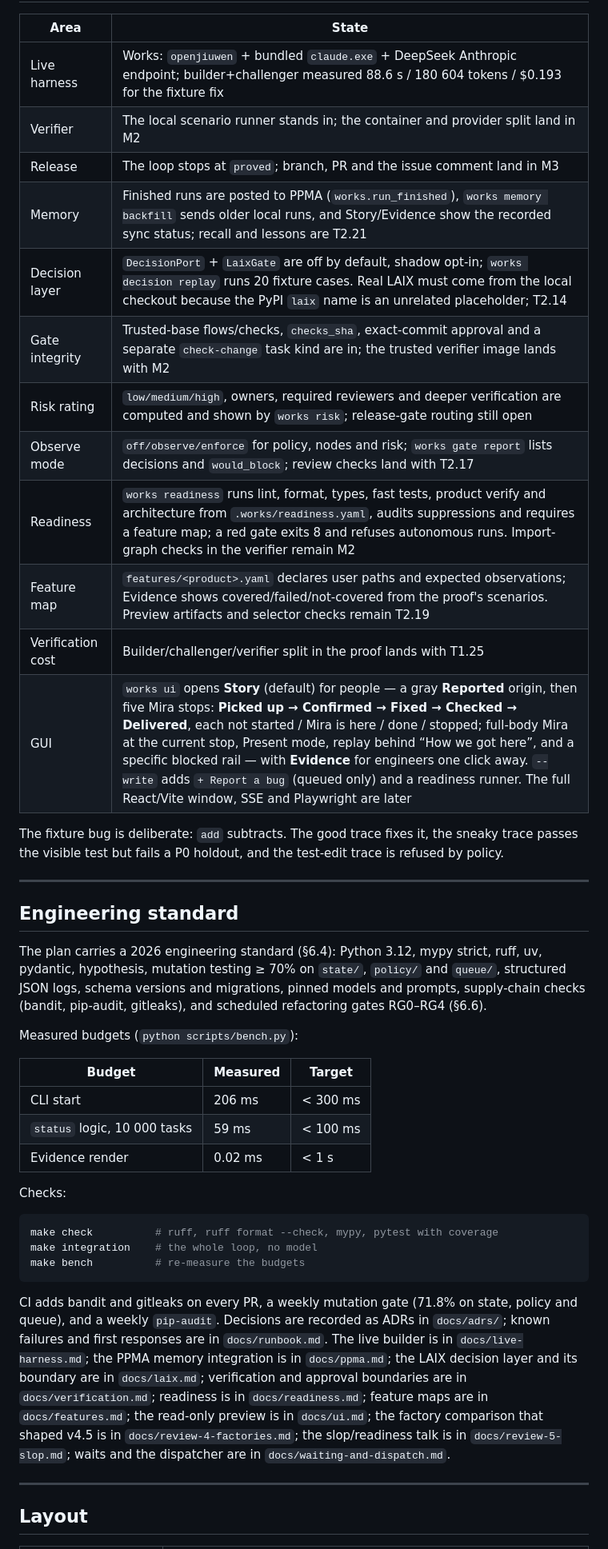
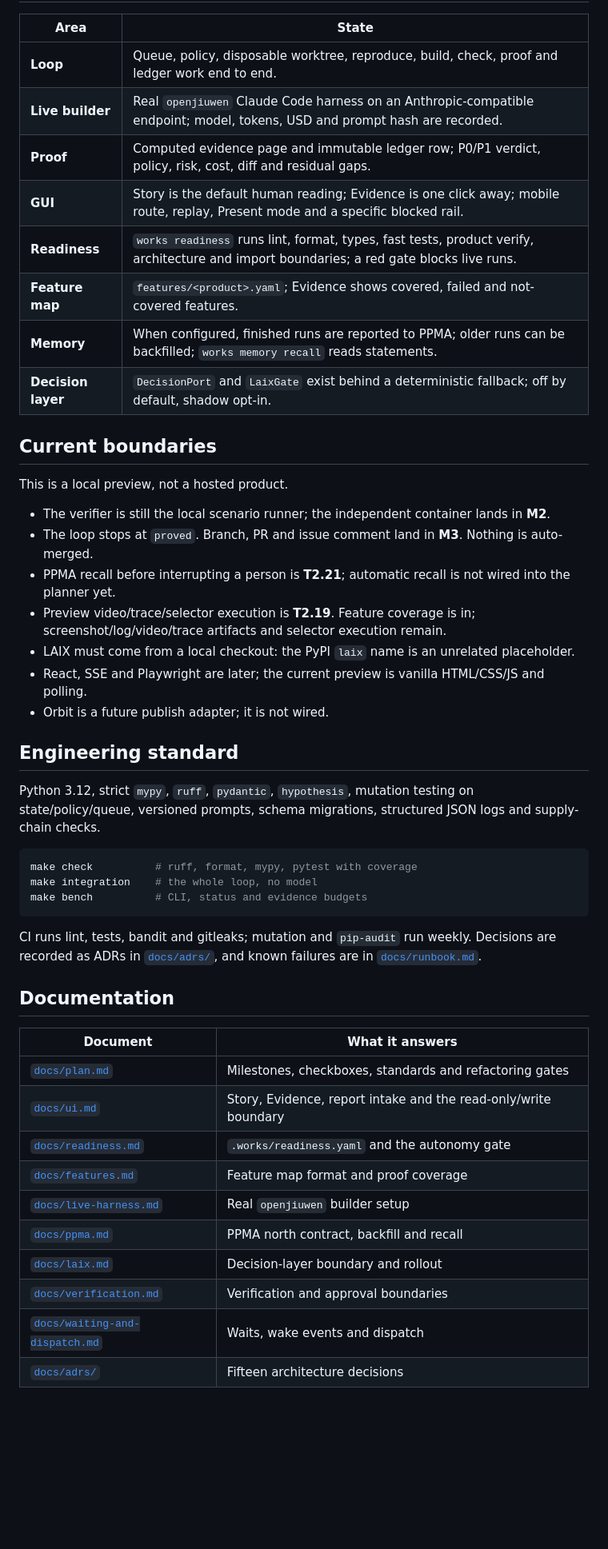
Before and after one commit to michaelatamuk/openjiuwen-works, a Markdown page: README.md, the part around one of its changes. Shown at 80% size. Drawn GitHub-style; blank space fills up the shorter version.

````diff
--- a/README.md
+++ b/README.md
@@ -107,58 +99,51 @@ in v0 — no silent retry, no "trust the builder".
 
 | Area | State |
 |---|---|
-| Live harness | Works: `openjiuwen` + bundled `claude.exe` + DeepSeek Anthropic endpoint; builder+challenger measured 88.6 s / 180 604 tokens / $0.193 for the fixture fix |
-| Verifier | The local scenario runner stands in; the container and provider split land in M2 |
-| Release | The loop stops at `proved`; branch, PR and the issue comment land in M3 |
-| Memory | Finished runs are posted to PPMA (`works.run_finished`), `works memory backfill` sends older local runs, and Story/Evidence show the recorded sync status; recall and lessons are T2.21 |
-| Decision layer | `DecisionPort` + `LaixGate` are off by default, shadow opt-in; `works decision replay` runs 20 fixture cases. Real LAIX must come from the local checkout because the PyPI `laix` name is an unrelated placeholder; T2.14 |
-| Gate integrity | Trusted-base flows/checks, `checks_sha`, exact-commit approval and a separate `check-change` task kind are in; the trusted verifier image lands with M2 |
-| Risk rating | `low/medium/high`, owners, required reviewers and deeper verification are computed and shown by `works risk`; release-gate routing still open |
-| Observe mode | `off/observe/enforce` for policy, nodes and risk; `works gate report` lists decisions and `would_block`; review checks land with T2.17 |
-| Readiness | `works readiness` runs lint, format, types, fast tests, product verify and architecture from `.works/readiness.yaml`, audits suppressions and requires a feature map; a red gate exits 8 and refuses autonomous runs. Import-graph checks in the verifier remain M2 |
-| Feature map | `features/<product>.yaml` declares user paths and expected observations; Evidence shows covered/failed/not-covered from the proof's scenarios. Preview artifacts and selector checks remain T2.19 |
-| Verification cost | Builder/challenger/verifier split in the proof lands with T1.25 |
-| GUI | `works ui` opens **Story** (default) for people — a gray **Reported** origin, then five Mira stops: **Picked up → Confirmed → Fixed → Checked → Delivered**, each not started / Mira is here / done / stopped; full-body Mira at the current stop, Present mode, replay behind “How we got here”, and a specific blocked rail — with **Evidence** for engineers one click away. `--write` adds `+ Report a bug` (queued only) and a readiness runner. The full React/Vite window, SSE and Playwright are later |
+| **Loop** | Queue, policy, disposable worktree, reproduce, build, check, proof and ledger work end to end. |
+| **Live builder** | Real `openjiuwen` Claude Code harness on an Anthropic-compatible endpoint; model, tokens, USD and prompt hash are recorded. |
+| **Proof** | Computed evidence page and immutable ledger row; P0/P1 verdict, policy, risk, cost, diff and residual gaps. |
+| **GUI** | Story is the default human reading; Evidence is one click away; mobile route, replay, Present mode and a specific blocked rail. |
+| **Readiness** | `works readiness` runs lint, format, types, fast tests, product verify, architecture and import boundaries; a red gate blocks live runs. |
+| **Feature map** | `features/<product>.yaml`; Evidence shows covered, failed and not-covered features. |
+| **Memory** | When configured, finished runs are reported to PPMA; older runs can be backfilled; `works memory recall` reads statements. |
+| **Decision layer** | `DecisionPort` and `LaixGate` exist behind a deterministic fallback; off by default, shadow opt-in. |
 
-The fixture bug is deliberate: `add` subtracts. The good trace fixes it, the sneaky trace passes
-the visible test but fails a P0 holdout, and the test-edit trace is refused by policy.
+## Current boundaries
 
----
+This is a local preview, not a hosted product.
+
+- The verifier is still the local scenario runner; the independent container lands in **M2**.
+- The loop stops at `proved`. Branch, PR and issue comment land in **M3**. Nothing is auto-merged.
+- PPMA recall before interrupting a person is **T2.21**; automatic recall is not wired into the planner yet.
+- Preview video/trace/selector execution is **T2.19**. Feature coverage is in; screenshot/log/video/trace artifacts and selector execution remain.
+- LAIX must come from a local checkout: the PyPI `laix` name is an unrelated placeholder.
+- React, SSE and Playwright are later; the current preview is vanilla HTML/CSS/JS and polling.
+- Orbit is a future publish adapter; it is not wired.
 
 ## Engineering standard
 
-The plan carries a 2026 engineering standard (§6.4): Python 3.12, mypy strict, ruff, uv, pydantic,
-hypothesis, mutation testing ≥ 70% on `state/`, `policy/` and `queue/`, structured JSON logs,
-schema versions and migrations, pinned models and prompts, supply-chain checks (bandit, pip-audit,
-gitleaks), and scheduled refactoring gates RG0–RG4 (§6.6).
-
-Measured budgets (`python scripts/bench.py`):
-
-| Budget | Measured | Target |
-|---|---|---|
-| CLI start | 206 ms | < 300 ms |
-| `status` logic, 10 000 tasks | 59 ms | < 100 ms |
-| Evidence render | 0.02 ms | < 1 s |
-
-Checks:
+Python 3.12, strict `mypy`, `ruff`, `pydantic`, `hypothesis`, mutation testing on state/policy/queue, versioned prompts, schema migrations, structured JSON logs and supply-chain checks.
 
 ```bash
-make check          # ruff, ruff format --check, mypy, pytest with coverage
+make check          # ruff, format, mypy, pytest with coverage
 make integration    # the whole loop, no model
-make bench          # re-measure the budgets
+make bench          # CLI, status and evidence budgets
 ```
 
-CI adds bandit and gitleaks on every PR, a weekly mutation gate (71.8% on state, policy and queue),
-and a weekly `pip-audit`. Decisions are recorded as ADRs in `docs/adrs/`; known failures and first
-responses are in `docs/runbook.md`. The live builder is in `docs/live-harness.md`; the PPMA memory
-integration is in `docs/ppma.md`; the LAIX decision layer and its boundary are in `docs/laix.md`;
-verification and approval boundaries are in `docs/verification.md`; readiness is in
-`docs/readiness.md`; feature maps are in `docs/features.md`; the read-only preview is in
-`docs/ui.md`; the factory comparison that shaped v4.5 is in `docs/review-4-factories.md`; the
-slop/readiness talk is in `docs/review-5-slop.md`; waits and the dispatcher are in
-`docs/waiting-and-dispatch.md`.
+CI runs lint, tests, bandit and gitleaks; mutation and `pip-audit` run weekly. Decisions are recorded as ADRs in [`docs/adrs/`](docs/adrs/), and known failures are in [`docs/runbook.md`](docs/runbook.md).
 
----
+## Documentation
 
-## Layout
+| Document | What it answers |
+|---|---|
+| [`docs/plan.md`](docs/plan.md) | Milestones, checkboxes, standards and refactoring gates |
+| [`docs/ui.md`](docs/ui.md) | Story, Evidence, report intake and the read-only/write boundary |
+| [`docs/readiness.md`](docs/readiness.md) | `.works/readiness.yaml` and the autonomy gate |
+| [`docs/features.md`](docs/features.md) | Feature map format and proof coverage |
+| [`docs/live-harness.md`](docs/live-harness.md) | Real `openjiuwen` builder setup |
+| [`docs/ppma.md`](docs/ppma.md) | PPMA north contract, backfill and recall |
+| [`docs/laix.md`](docs/laix.md) | Decision-layer boundary and rollout |
+| [`docs/verification.md`](docs/verification.md) | Verification and approval boundaries |
+| [`docs/waiting-and-dispatch.md`](docs/waiting-and-dispatch.md) | Waits, wake events and dispatch |
+| [`docs/adrs/`](docs/adrs/) | Fifteen architecture decisions |
 
````
Also changed, not shown: other parts of README.md (+80 -127 lines), docs/ui/story.png (added), 1 other file.
